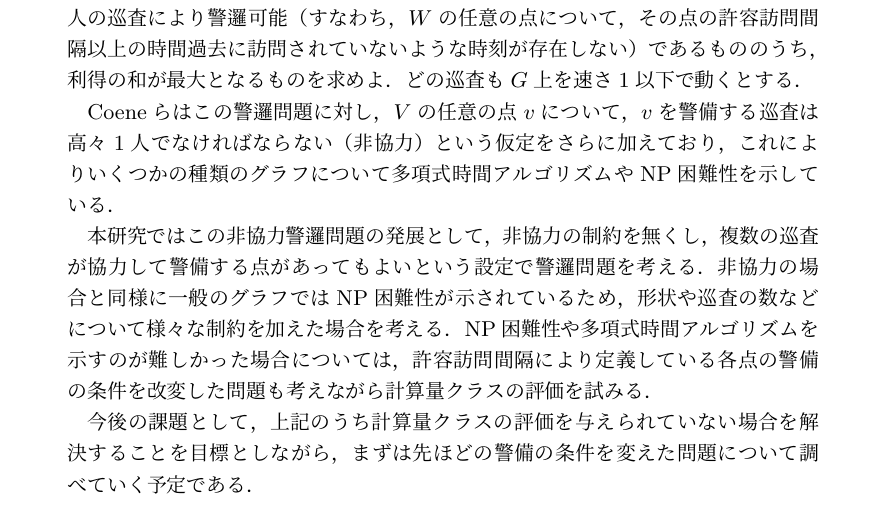
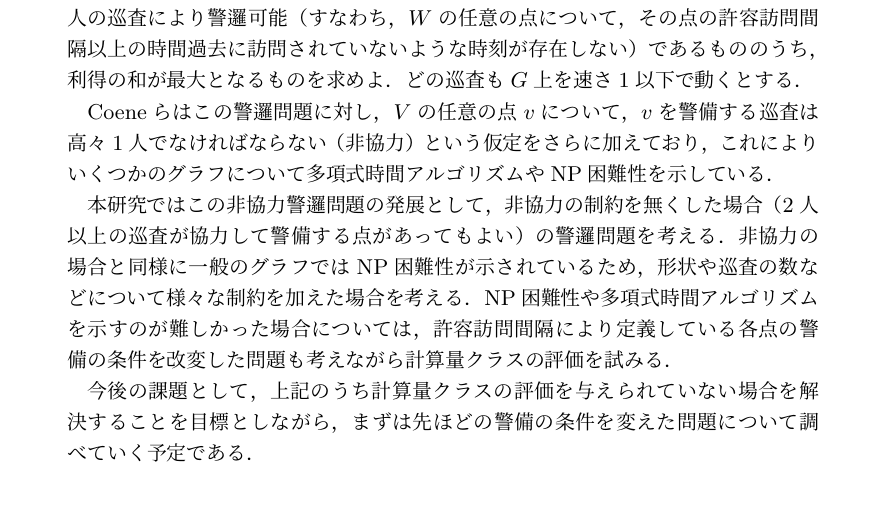
Before and after one commit to pikohideaki/research_patrolling_problem, a LaTeX document (patrolling/201706_中間発表資料/patrolling_main.tex, which reads patrolling/201706_中間発表資料/abstract_jp.tex): part of the page, cut so that both start at the same text. Compiled offline with pLaTeX and dvipdfmx.

Commit message:
追加忘れ

```diff
--- a/patrolling/201706_中間発表資料/abstract_jp.tex
+++ b/patrolling/201706_中間発表資料/abstract_jp.tex
@@ -22,12 +22,12 @@ $G$の点集合$V$の部分集合$W$であって， $m$人の巡査により警
 %
 Coeneらはこの警邏問題に対し，
 $V$の任意の点$v$について，$v$を警備する巡査は高々1人でなければならない（非協力）という仮定をさらに加えており，
-これによりいくつかの種類のグラフについて多項式時間アルゴリズムやNP困難性を示している．
+これによりいくつかのグラフについて多項式時間アルゴリズムやNP困難性を示している．
 
 
 本研究ではこの非協力警邏問題の発展として，
-非協力の制約を無くし，
-複数の巡査が協力して警備する点があってもよいという設定で警邏問題を考える．
+非協力の制約を無くした場合（
+2人以上の巡査が協力して警備する点があってもよい）の警邏問題を考える．
 非協力の場合と同様に
 一般のグラフではNP困難性が示されているため，
 形状や巡査の数などについて様々な制約を加えた場合を考える．
```
Also changed, not shown: patrolling/201706_中間発表資料/patrolling_main.pdf.
